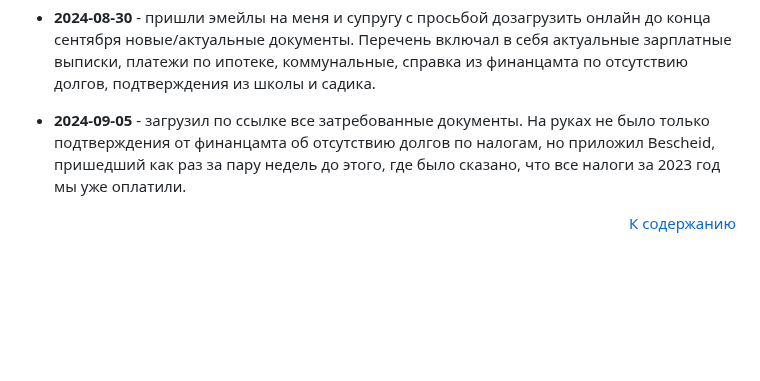
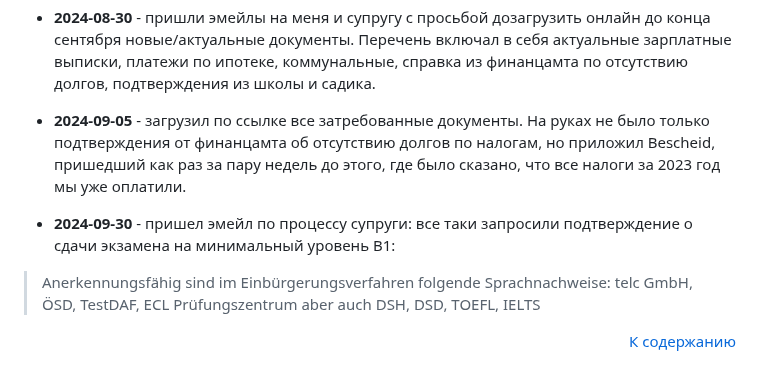
Before and after one commit to arkhipkin/arkhipkin.github.io, a Markdown page: 4_einbuergerung/main.md, the part around the change. GitHub-like rendering; blank space fills up the shorter version.

Commit message:
2024-09-30 B1

```diff
--- a/4_einbuergerung/main.md
+++ b/4_einbuergerung/main.md
@@ -190,4 +190,8 @@
 
 - **2024-09-05** - загрузил по ссылке все затребованные документы. На руках не было только подтверждения от финанцамта об отсутствию долгов по налогам, но приложил Bescheid, пришедший как раз за пару недель до этого, где было сказано, что все налоги за 2023 год мы уже оплатили.
 
+- **2024-09-30** - пришел эмейл по процессу супруги: все таки запросили подтверждение о сдачи экзамена на минимальный уровень B1:
+
+> Anerkennungsfähig sind im Einbürgerungsverfahren folgende Sprachnachweise: telc GmbH, ÖSD, TestDAF, ECL Prüfungszentrum aber auch DSH, DSD, TOEFL, IELTS
+
 <p align='right'> <a href="#content"> К содержанию </a> </p>
```
